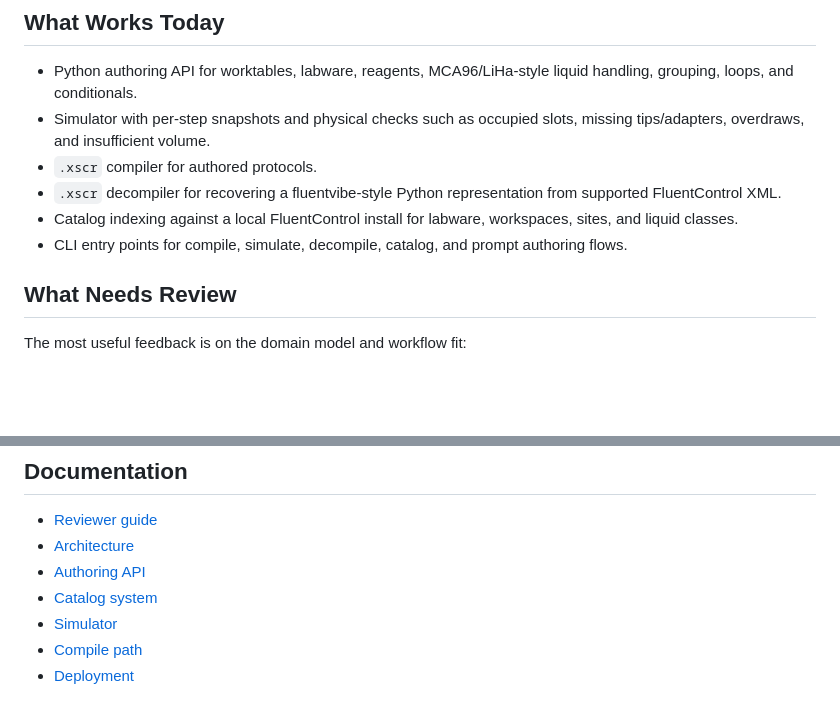
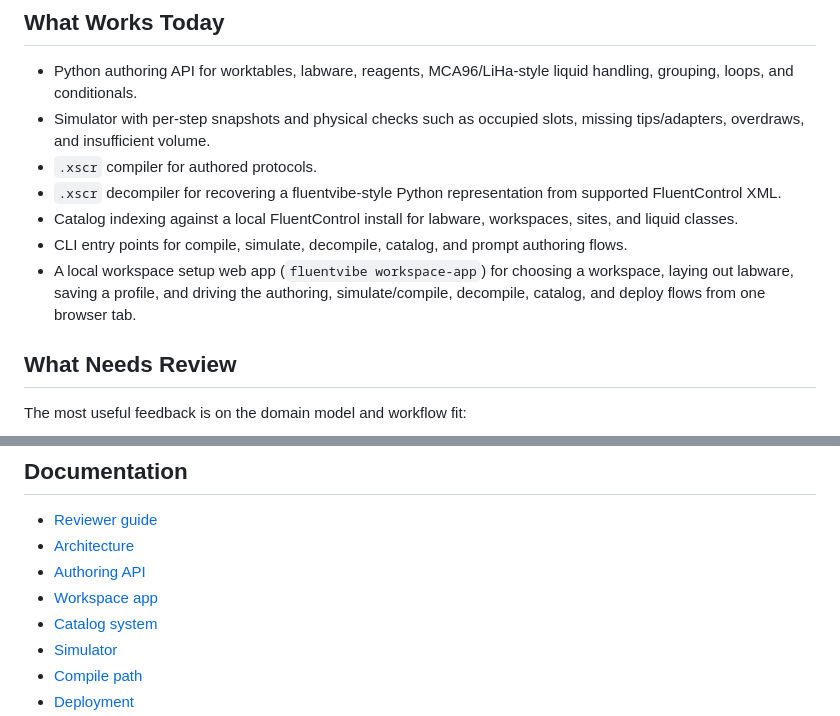
Before and after one commit to Porkchop911/fluentvibe, a Markdown page: README.md, 2 parts joined by grey strips. GitHub-like rendering; blank space fills up the shorter version.

```diff
--- a/README.md
+++ b/README.md
@@ -41,6 +41,9 @@ automation community. It is not a production release.
   workspaces, sites, and liquid classes.
 - CLI entry points for compile, simulate, decompile, catalog, and prompt
   authoring flows.
+- A local workspace setup web app (`fluentvibe workspace-app`) for choosing a
+  workspace, laying out labware, saving a profile, and driving the authoring,
+  simulate/compile, decompile, catalog, and deploy flows from one browser tab.
 
 ## What Needs Review
 
@@ -124,6 +127,7 @@ fluentvibe catalog refresh
 - [Reviewer guide](docs/reviewer-guide.md)
 - [Architecture](docs/architecture.md)
 - [Authoring API](docs/authoring.md)
+- [Workspace app](docs/workspace-app.md)
 - [Catalog system](docs/catalog.md)
 - [Simulator](docs/simulator.md)
 - [Compile path](docs/compile-path.md)
```
Also changed, not shown: docs/cli.md (+11 -0 lines), docs/workspace-app.md (added, +166 -0 lines).
